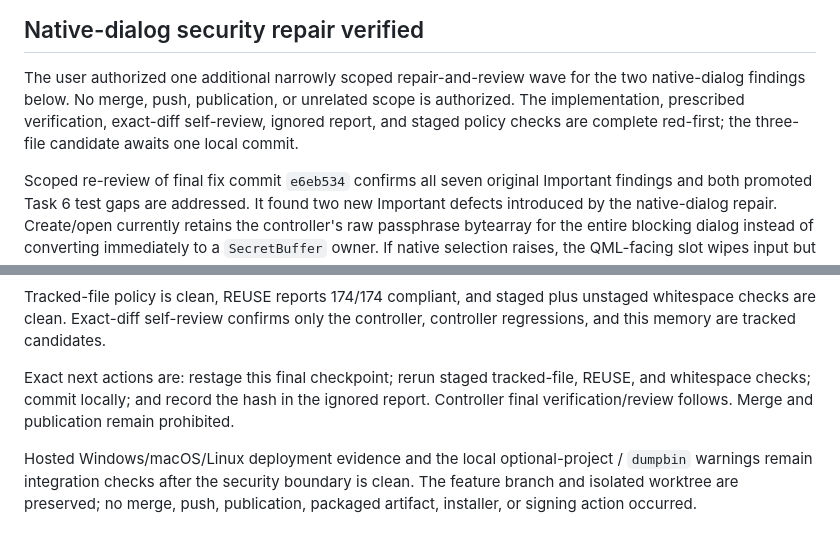
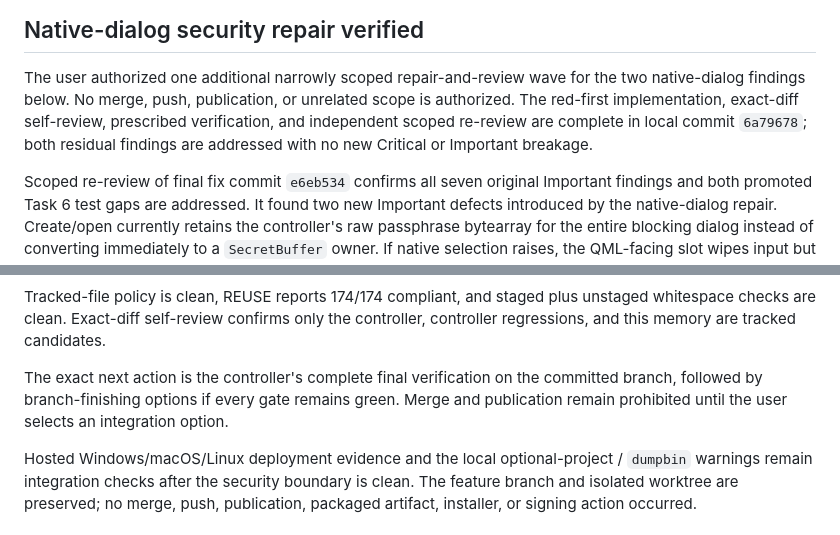
Before and after one commit to caffeineLover/password-bonobo, a Markdown page: docs/PROJECT_MEMORY.md, 2 parts joined by grey strips. GitHub-like rendering.

Commit message:
docs: close native dialog security review

```diff
--- a/docs/PROJECT_MEMORY.md
+++ b/docs/PROJECT_MEMORY.md
@@ -6,9 +6,10 @@ Last updated: 2026-09-02
 
 The user authorized one additional narrowly scoped repair-and-review wave for
 the two native-dialog findings below.  No merge, push, publication, or unrelated
-scope is authorized.  The implementation, prescribed verification, exact-diff
-self-review, ignored report, and staged policy checks are complete red-first;
-the three-file candidate awaits one local commit.
+scope is authorized.  The red-first implementation, exact-diff self-review,
+prescribed verification, and independent scoped re-review are complete in local
+commit `6a79678`; both residual findings are addressed with no new Critical or
+Important breakage.
 
 Scoped re-review of final fix commit `e6eb534` confirms all seven original
 Important findings and both promoted Task 6 test gaps are addressed.  It found
@@ -39,10 +40,10 @@ Tracked-file policy is clean, REUSE reports 174/174 compliant, and staged plus
 unstaged whitespace checks are clean.  Exact-diff self-review confirms only the
 controller, controller regressions, and this memory are tracked candidates.
 
-Exact next actions are: restage this final checkpoint; rerun staged tracked-file,
-REUSE, and whitespace checks; commit locally; and record the hash in the ignored
-report.  Controller final verification/review follows.  Merge and publication
-remain prohibited.
+The exact next action is the controller's complete final verification on the
+committed branch, followed by branch-finishing options if every gate remains
+green.  Merge and publication remain prohibited until the user selects an
+integration option.
 
 Hosted Windows/macOS/Linux deployment evidence and the local optional-project /
 `dumpbin` warnings remain integration checks after the security boundary is
```
